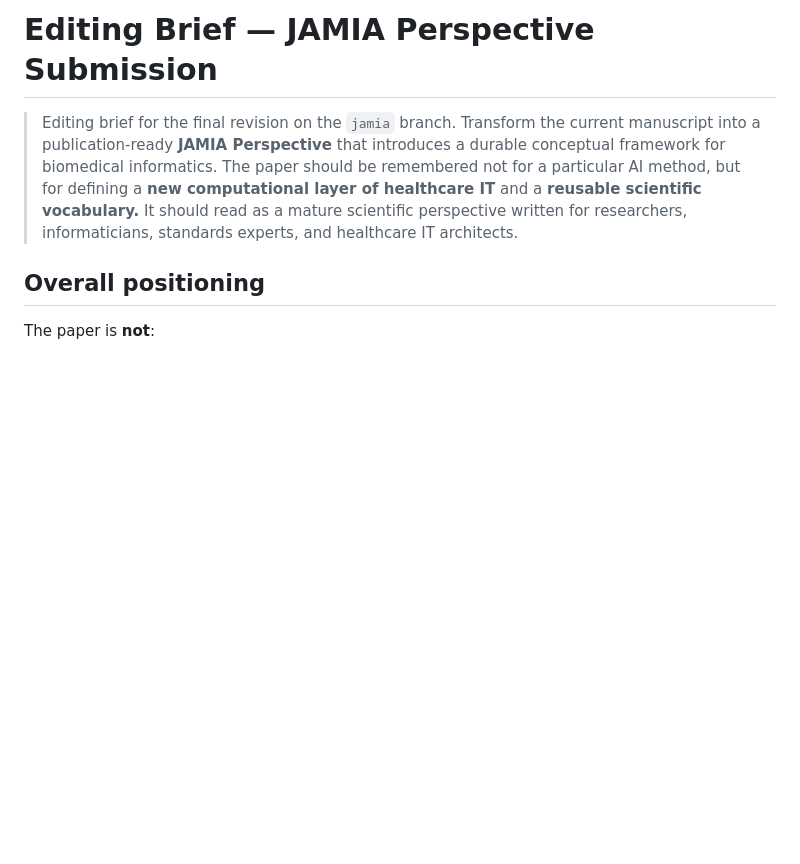
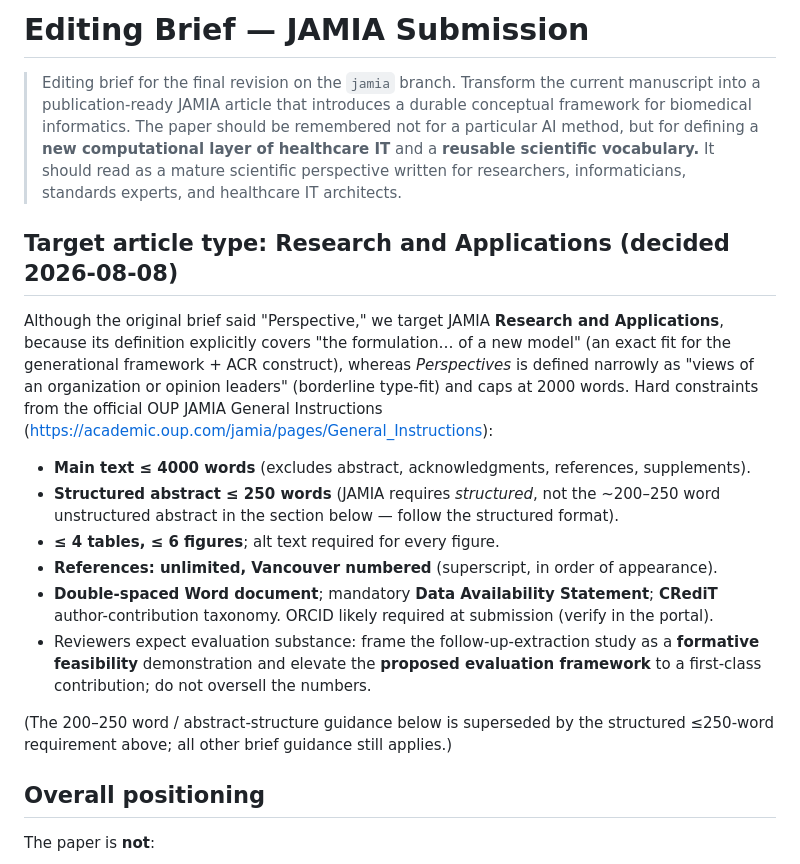
Before and after one commit to ApartsinProjects/three-generations-healthcare-it, a Markdown page: JAMIA_EDITING_BRIEF.md, the part around the change. Drawn GitHub-style; blank space fills up the shorter version.

Commit message:
Record target article type: JAMIA Research and Applications
Decided to target Research and Applications (4000 words, structured abstract
<=250w, <=4 tables, <=6 figures, Vancouver numbered, double-spaced, DAS,
CRediT) rather than Perspectives (2000w, borderline type-fit), per the OUP
JAMIA General Instructions. Feasibility study framed as formative; proposed
evaluation framework elevated to a first-class contribution.

Co-Authored-By: Claude Opus 4.8 <noreply@anthropic.com>

```diff
--- a/JAMIA_EDITING_BRIEF.md
+++ b/JAMIA_EDITING_BRIEF.md
@@ -1,12 +1,35 @@
-# Editing Brief — JAMIA Perspective Submission
+# Editing Brief — JAMIA Submission
 
 > Editing brief for the final revision on the `jamia` branch. Transform the current
-> manuscript into a publication-ready **JAMIA Perspective** that introduces a durable
+> manuscript into a publication-ready JAMIA article that introduces a durable
 > conceptual framework for biomedical informatics. The paper should be remembered not for
 > a particular AI method, but for defining a **new computational layer of healthcare IT**
 > and a **reusable scientific vocabulary.** It should read as a mature scientific
 > perspective written for researchers, informaticians, standards experts, and healthcare
 > IT architects.
+
+## Target article type: Research and Applications (decided 2026-08-08)
+
+Although the original brief said "Perspective," we target JAMIA **Research and
+Applications**, because its definition explicitly covers "the formulation… of a new model"
+(an exact fit for the generational framework + ACR construct), whereas *Perspectives* is
+defined narrowly as "views of an organization or opinion leaders" (borderline type-fit) and
+caps at 2000 words. Hard constraints from the official OUP JAMIA General Instructions
+(https://academic.oup.com/jamia/pages/General_Instructions):
+
+- **Main text ≤ 4000 words** (excludes abstract, acknowledgments, references, supplements).
+- **Structured abstract ≤ 250 words** (JAMIA requires *structured*, not the ~200–250 word
+  unstructured abstract in the section below — follow the structured format).
+- **≤ 4 tables, ≤ 6 figures**; alt text required for every figure.
+- **References: unlimited, Vancouver numbered** (superscript, in order of appearance).
+- **Double-spaced Word document**; mandatory **Data Availability Statement**; **CRediT**
+  author-contribution taxonomy. ORCID likely required at submission (verify in the portal).
+- Reviewers expect evaluation substance: frame the follow-up-extraction study as a
+  **formative feasibility** demonstration and elevate the **proposed evaluation framework**
+  to a first-class contribution; do not oversell the numbers.
+
+(The 200–250 word / abstract-structure guidance below is superseded by the structured
+≤250-word requirement above; all other brief guidance still applies.)
 
 ## Overall positioning
 
```
